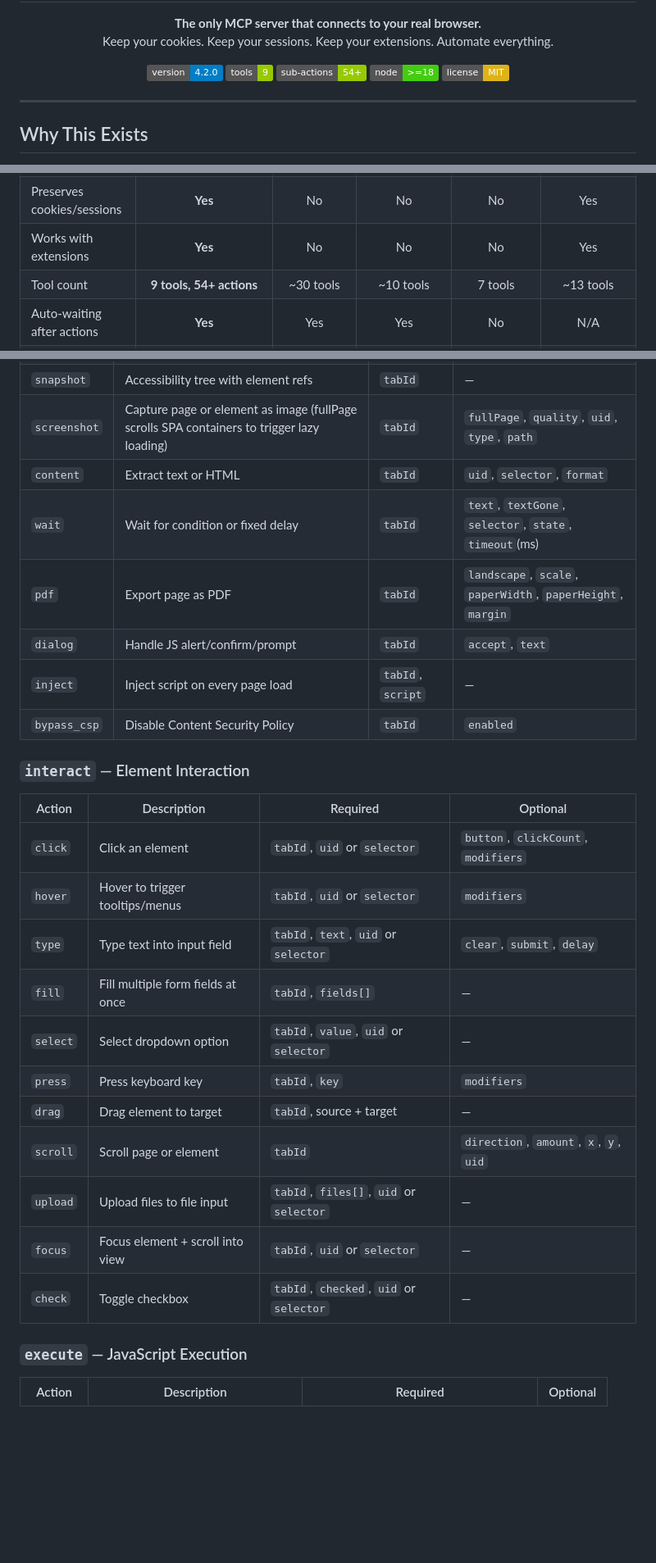
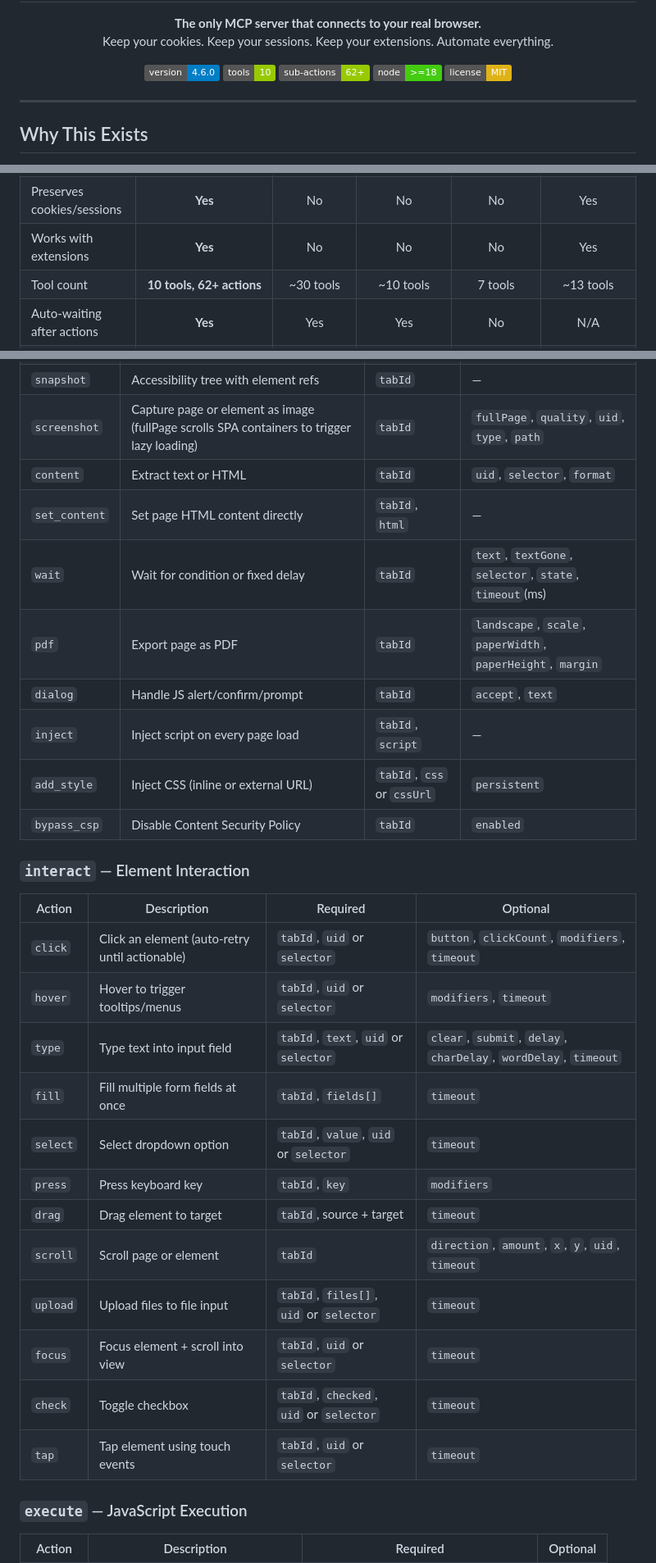
Before and after one commit to Tushar49/cdp-browser-mcp-server, a Markdown page: README.md, 3 parts joined by grey strips. Shown at 82% size. Drawn GitHub-style; badges without logos; blank space fills up the shorter version.

```diff
--- a/README.md
+++ b/README.md
@@ -7,9 +7,9 @@
 </p>
 
 <p align="center">
-  <img src="https://img.shields.io/badge/version-4.2.0-blue" alt="Version">
-  <img src="https://img.shields.io/badge/tools-9-green" alt="Tools">
-  <img src="https://img.shields.io/badge/sub--actions-54+-green" alt="Actions">
+  <img src="https://img.shields.io/badge/version-4.6.0-blue" alt="Version">
+  <img src="https://img.shields.io/badge/tools-10-green" alt="Tools">
+  <img src="https://img.shields.io/badge/sub--actions-62+-green" alt="Actions">
   <img src="https://img.shields.io/badge/node-%3E%3D18-brightgreen" alt="Node">
   <img src="https://img.shields.io/badge/license-MIT-yellow" alt="License">
 </p>
@@ -49,7 +49,7 @@ CDP Browser MCP Server connects to your **already-running** browser over a WebSo
 | Connects to real browser | **Yes** | Via flag only | No (cloud) | No | Read-only |
 | Preserves cookies/sessions | **Yes** | No | No | No | Yes |
 | Works with extensions | **Yes** | No | No | No | Yes |
-| Tool count | **9 tools, 54+ actions** | ~30 tools | ~10 tools | 7 tools | ~13 tools |
+| Tool count | **10 tools, 62+ actions** | ~30 tools | ~10 tools | 7 tools | ~13 tools |
 | Auto-waiting after actions | **Yes** | Yes | Yes | No | N/A |
 | Network interception | **Yes** (mock/block/modify) | No | No | No | Read-only |
 | HTTP request mocking | **Yes** | No | No | No | No |
@@ -215,27 +217,30 @@ The server communicates over stdio using the MCP protocol. Any MCP-compatible cl
 | `snapshot` | Accessibility tree with element refs | `tabId` | — |
 | `screenshot` | Capture page or element as image (fullPage scrolls SPA containers to trigger lazy loading) | `tabId` | `fullPage`, `quality`, `uid`, `type`, `path` |
 | `content` | Extract text or HTML | `tabId` | `uid`, `selector`, `format` |
+| `set_content` | Set page HTML content directly | `tabId`, `html` | — |
 | `wait` | Wait for condition or fixed delay | `tabId` | `text`, `textGone`, `selector`, `state`, `timeout`(ms) |
 | `pdf` | Export page as PDF | `tabId` | `landscape`, `scale`, `paperWidth`, `paperHeight`, `margin` |
 | `dialog` | Handle JS alert/confirm/prompt | `tabId` | `accept`, `text` |
 | `inject` | Inject script on every page load | `tabId`, `script` | — |
+| `add_style` | Inject CSS (inline or external URL) | `tabId`, `css` or `cssUrl` | `persistent` |
 | `bypass_csp` | Disable Content Security Policy | `tabId` | `enabled` |
 
 ### `interact` — Element Interaction
 
 | Action | Description | Required | Optional |
 |--------|-------------|----------|----------|
-| `click` | Click an element | `tabId`, `uid` or `selector` | `button`, `clickCount`, `modifiers` |
-| `hover` | Hover to trigger tooltips/menus | `tabId`, `uid` or `selector` | `modifiers` |
-| `type` | Type text into input field | `tabId`, `text`, `uid` or `selector` | `clear`, `submit`, `delay` |
-| `fill` | Fill multiple form fields at once | `tabId`, `fields[]` | — |
-| `select` | Select dropdown option | `tabId`, `value`, `uid` or `selector` | — |
+| `click` | Click an element (auto-retry until actionable) | `tabId`, `uid` or `selector` | `button`, `clickCount`, `modifiers`, `timeout` |
+| `hover` | Hover to trigger tooltips/menus | `tabId`, `uid` or `selector` | `modifiers`, `timeout` |
+| `type` | Type text into input field | `tabId`, `text`, `uid` or `selector` | `clear`, `submit`, `delay`, `charDelay`, `wordDelay`, `timeout` |
+| `fill` | Fill multiple form fields at once | `tabId`, `fields[]` | `timeout` |
+| `select` | Select dropdown option | `tabId`, `value`, `uid` or `selector` | `timeout` |
 | `press` | Press keyboard key | `tabId`, `key` | `modifiers` |
-| `drag` | Drag element to target | `tabId`, source + target | — |
-| `scroll` | Scroll page or element | `tabId` | `direction`, `amount`, `x`, `y`, `uid` |
-| `upload` | Upload files to file input | `tabId`, `files[]`, `uid` or `selector` | — |
-| `focus` | Focus element + scroll into view | `tabId`, `uid` or `selector` | — |
-| `check` | Toggle checkbox | `tabId`, `checked`, `uid` or `selector` | — |
+| `drag` | Drag element to target | `tabId`, source + target | `timeout` |
+| `scroll` | Scroll page or element | `tabId` | `direction`, `amount`, `x`, `y`, `uid`, `timeout` |
+| `upload` | Upload files to file input | `tabId`, `files[]`, `uid` or `selector` | `timeout` |
+| `focus` | Focus element + scroll into view | `tabId`, `uid` or `selector` | `timeout` |
+| `check` | Toggle checkbox | `tabId`, `checked`, `uid` or `selector` | `timeout` |
+| `tap` | Tap element using touch events | `tabId`, `uid` or `selector` | `timeout` |
 
 ### `execute` — JavaScript Execution
 
```
Also changed, not shown: other parts of README.md (+42 -10 lines).
